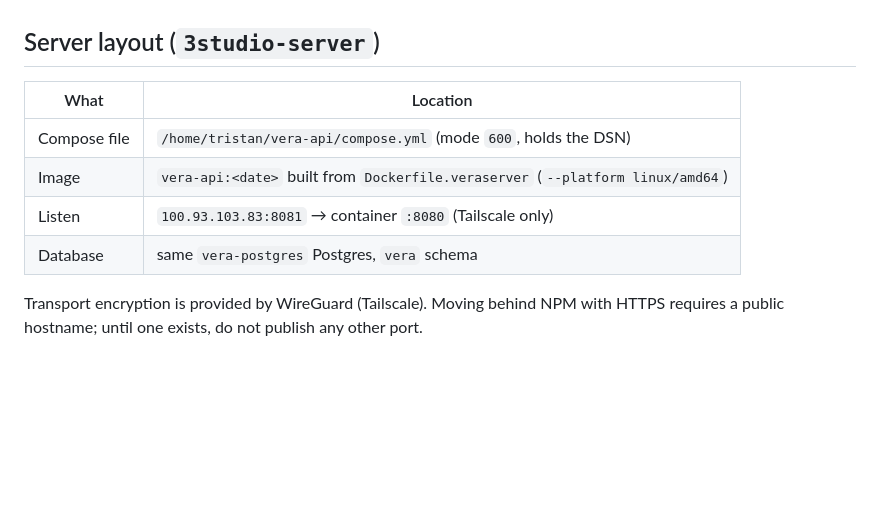
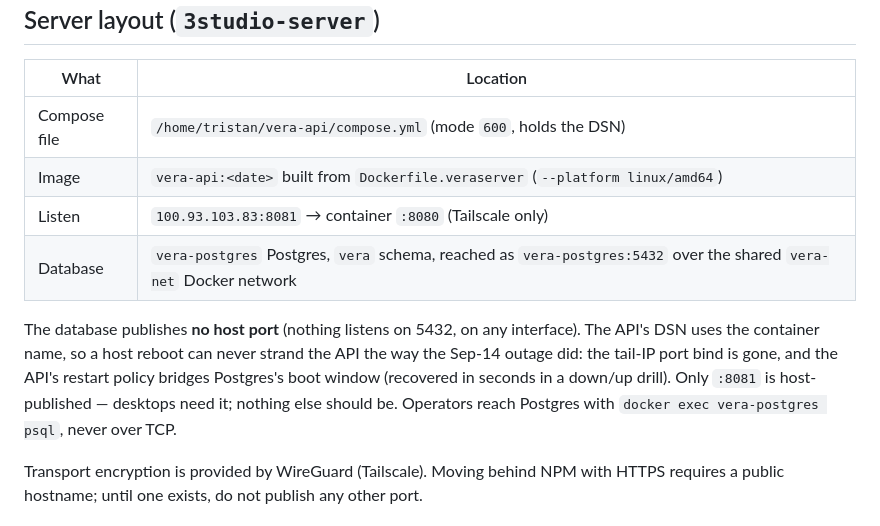
Before and after one commit to arcon-external/vera-app, a Markdown page: docs/api-deploy.md, the part around the change. GitHub-like rendering; blank space fills up the shorter version.

Commit message:
docs: private-DB topology after Sep-14 port outage (#108)
No host port for Postgres; API reaches it as vera-postgres:5432 over
the shared vera-net network. Records why (reboot stranded the tail-IP
bind) and the operator path (docker exec, never TCP).

Resolves #107

```diff
--- a/docs/api-deploy.md
+++ b/docs/api-deploy.md
@@ -23,7 +23,15 @@ every call, login rate limiting (5 failures → cooldown).
 | Compose file | `/home/tristan/vera-api/compose.yml` (mode `600`, holds the DSN) |
 | Image | `vera-api:<date>` built from `Dockerfile.veraserver` (`--platform linux/amd64`) |
 | Listen | `100.93.103.83:8081` → container `:8080` (Tailscale only) |
-| Database | same `vera-postgres` Postgres, `vera` schema |
+| Database | `vera-postgres` Postgres, `vera` schema, reached as `vera-postgres:5432` over the shared `vera-net` Docker network |
+
+The database publishes **no host port** (nothing listens on 5432, on any
+interface). The API's DSN uses the container name, so a host reboot can
+never strand the API the way the Sep-14 outage did: the tail-IP port bind
+is gone, and the API's restart policy bridges Postgres's boot window
+(recovered in seconds in a down/up drill). Only `:8081` is host-published —
+desktops need it; nothing else should be. Operators reach Postgres with
+`docker exec vera-postgres psql`, never over TCP.
 
 Transport encryption is provided by WireGuard (Tailscale). Moving behind NPM
 with HTTPS requires a public hostname; until one exists, do not publish any
```
